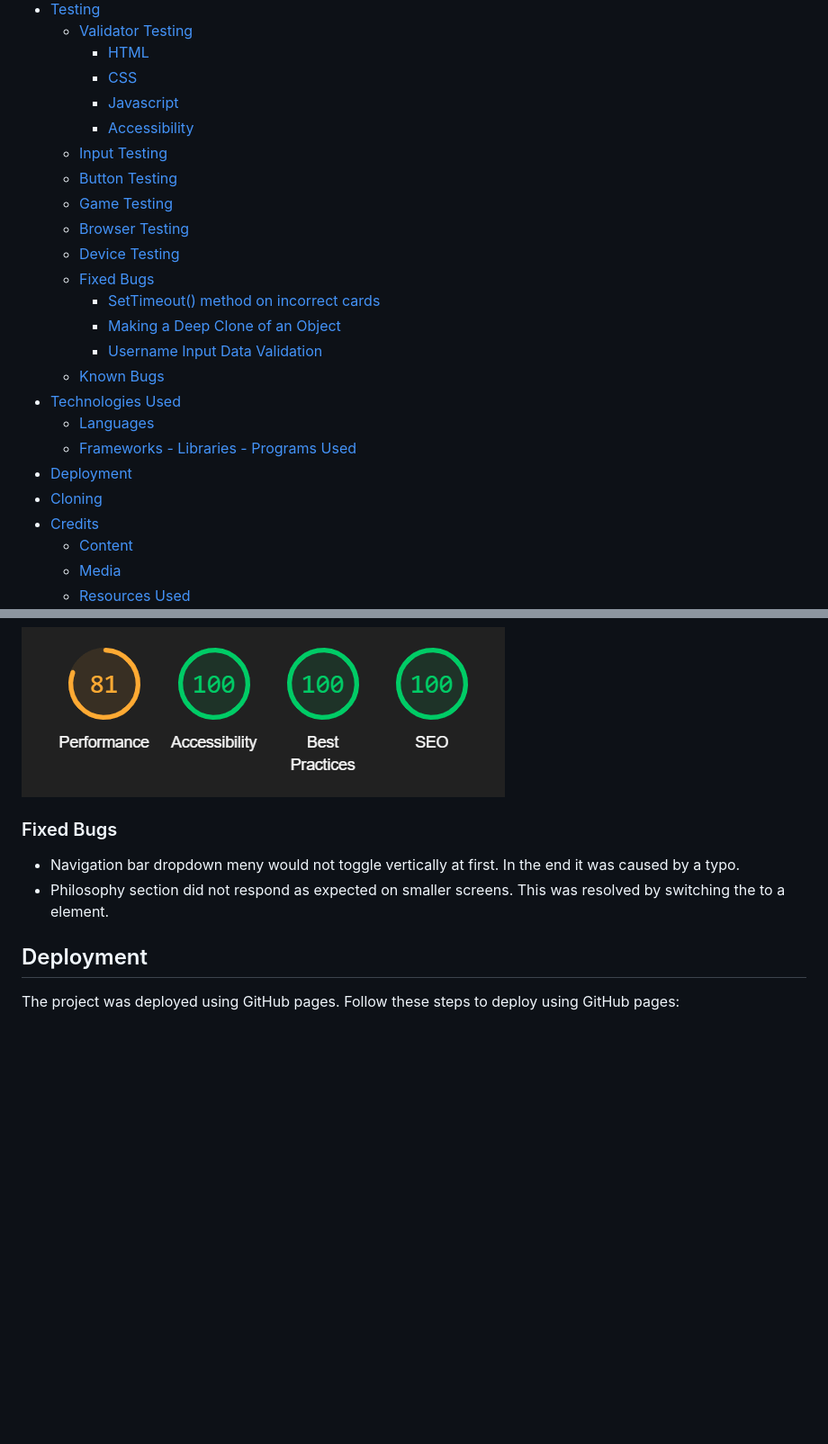
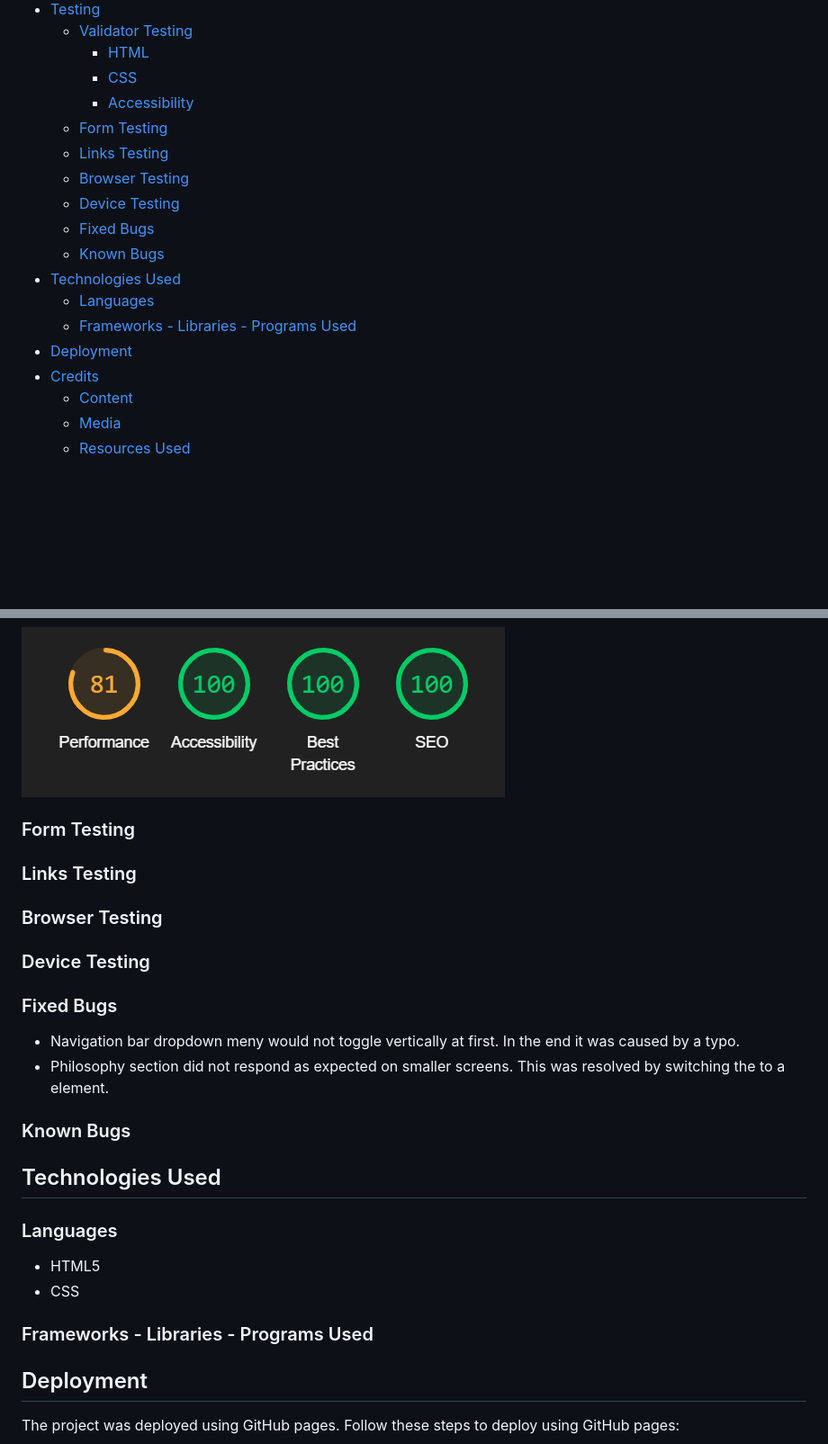
Before and after one commit to luddehs/wood-wellness, a Markdown page: README.md, 2 parts joined by grey strips. Shown at 90% size. GitHub-like rendering; blank space fills up the shorter version.

Commit message:
Add sections to README

```diff
--- a/README.md
+++ b/README.md
@@ -26,23 +26,17 @@ Table of Contents
     + [Validator Testing](#validator-testing)
       - [HTML](#html)
       - [CSS](#css)
-      - [Javascript](#javascript)
       - [Accessibility](#accessibility)
-    + [Input Testing](#input-testing)
-    + [Button Testing](#button-testing)
-    + [Game Testing](#game-testing)
+    + [Form Testing](#form-testing)
+    + [Links Testing](#links-testing)
     + [Browser Testing](#browser-testing)
     + [Device Testing](#device-testing)
     + [Fixed Bugs](#fixed-bugs)
-      - [SetTimeout() method on incorrect cards](#settimeout---method-on-incorrect-cards)
-      - [Making a Deep Clone of an Object](#making-a-deep-clone-of-an-object)
-      - [Username Input Data Validation](#username-input-data-validation)
     + [Known Bugs](#known-bugs)
   * [Technologies Used](#technologies-used)
     + [Languages](#languages)
     + [Frameworks - Libraries - Programs Used](#frameworks---libraries---programs-used)
   * [Deployment](#deployment)
-  * [Cloning](#cloning)
   * [Credits](#credits)
     + [Content](#content)
     + [Media](#media)
@@ -145,9 +139,31 @@ In the footer the user can find links to facebook and instagram by clicking the
 
 ![Lighthouse score](docs/readme_images/lighthouse.png)
 
+### Form Testing
+
+
+### Links Testing
+
+
+### Browser Testing
+
+
+### Device Testing
+
+
 ### Fixed Bugs
 - Navigation bar dropdown meny would not toggle vertically at first. In the end it was caused by a typo.
 - Philosophy section did not respond as expected on smaller screens. This was resolved by switching the <section> to a <div> element.
+
+### Known Bugs
+
+## Technologies Used
+
+### Languages
+- HTML5
+- CSS
+
+### Frameworks - Libraries - Programs Used
 
 ## Deployment
 
```
Also changed, not shown: other parts of README.md (+6 -0 lines).
